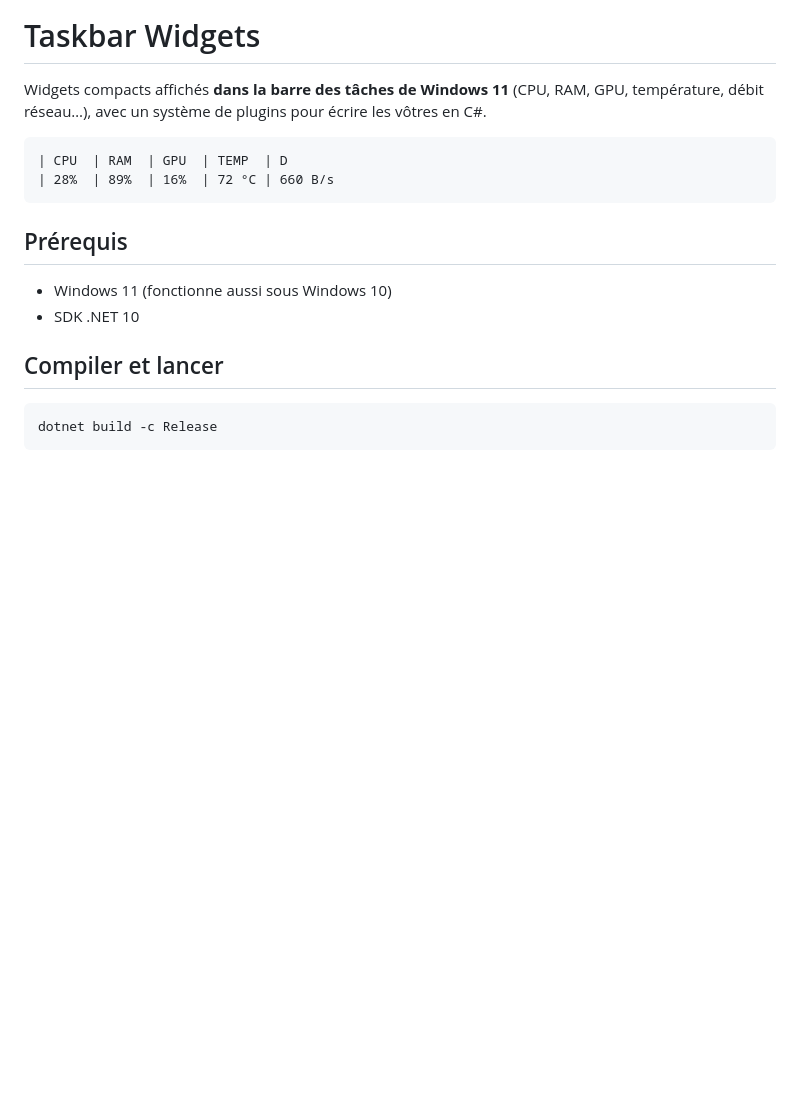
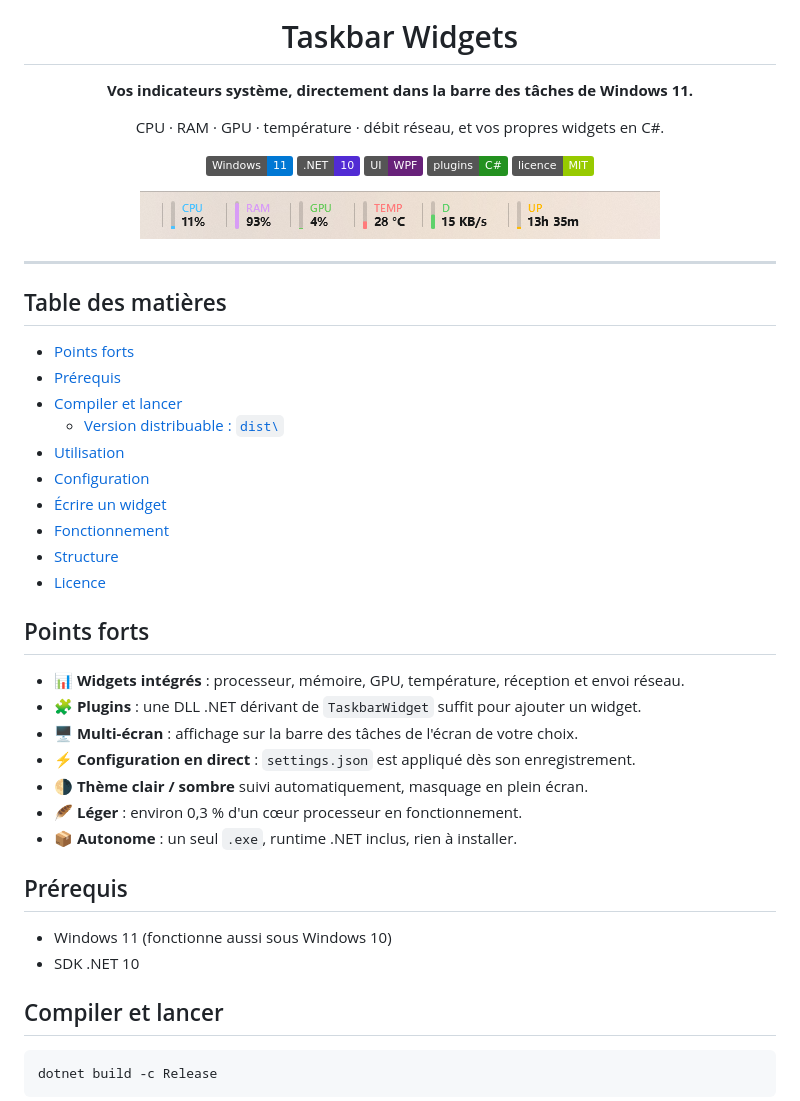
Before and after one commit to Teddy57600/Windows-11-Taskbar-Widgets, a Markdown page: README.md, the part around one of its changes. GitHub-like rendering; pictures changed too: docs/screenshot.png (added); badges without logos; blank space fills up the shorter version.

Commit message:
README : entête avec logo, badges et capture, table des matières

````diff
--- a/README.md
+++ b/README.md
@@ -1,12 +5,43 @@
 # Taskbar Widgets
 
-Widgets compacts affichés **dans la barre des tâches de Windows 11** (CPU, RAM, GPU, température, débit réseau…),
-avec un système de plugins pour écrire les vôtres en C#.
+**Vos indicateurs système, directement dans la barre des tâches de Windows 11.**
 
-```
-| CPU  | RAM  | GPU  | TEMP  | D
-| 28%  | 89%  | 16%  | 72 °C | 660 B/s
-```
+CPU · RAM · GPU · température · débit réseau, et vos propres widgets en C#.
+
+[![Windows 11](https://img.shields.io/badge/Windows-11-0078D4?logo=windows11&logoColor=white)](#prérequis)
+[![.NET 10](https://img.shields.io/badge/.NET-10-512BD4?logo=dotnet&logoColor=white)](https://dotnet.microsoft.com/)
+[![WPF](https://img.shields.io/badge/UI-WPF-68217A)](#fonctionnement)
+[![Plugins](https://img.shields.io/badge/plugins-C%23-239120?logo=csharp&logoColor=white)](#écrire-un-widget)
+[![Licence MIT](https://img.shields.io/badge/licence-MIT-green)](LICENSE)
+
+<img src="docs/screenshot.png" alt="Widgets CPU, RAM, GPU, TEMP, réseau et durée de fonctionnement dans la barre des tâches" width="520" />
+
+</div>
+
+---
+
+## Table des matières
+
+- [Points forts](#points-forts)
+- [Prérequis](#prérequis)
+- [Compiler et lancer](#compiler-et-lancer)
+  - [Version distribuable : `dist\`](#version-distribuable--dist)
+- [Utilisation](#utilisation)
+- [Configuration](#configuration)
+- [Écrire un widget](#écrire-un-widget)
+- [Fonctionnement](#fonctionnement)
+- [Structure](#structure)
+- [Licence](#licence)
+
+## Points forts
+
+- 📊 **Widgets intégrés** : processeur, mémoire, GPU, température, réception et envoi réseau.
+- 🧩 **Plugins** : une DLL .NET dérivant de `TaskbarWidget` suffit pour ajouter un widget.
+- 🖥️ **Multi-écran** : affichage sur la barre des tâches de l'écran de votre choix.
+- ⚡ **Configuration en direct** : `settings.json` est appliqué dès son enregistrement.
+- 🌗 **Thème clair / sombre** suivi automatiquement, masquage en plein écran.
+- 🪶 **Léger** : environ 0,3 % d'un cœur processeur en fonctionnement.
+- 📦 **Autonome** : un seul `.exe`, runtime .NET inclus, rien à installer.
 
 ## Prérequis
 
````
Also changed, not shown: other parts of README.md (+4 -0 lines).
